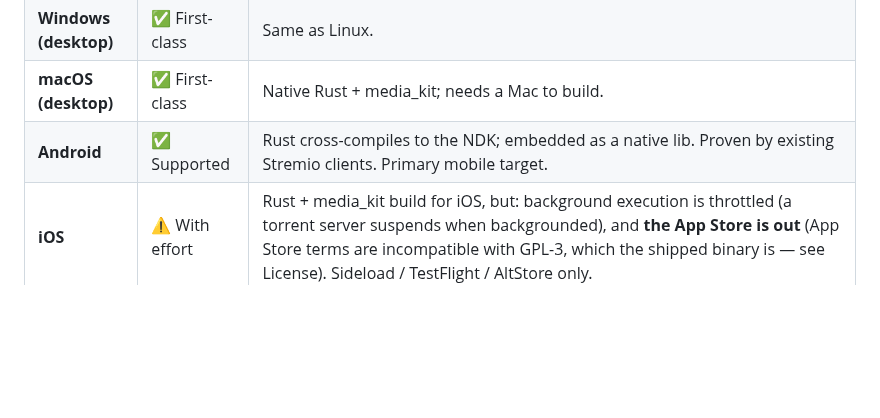
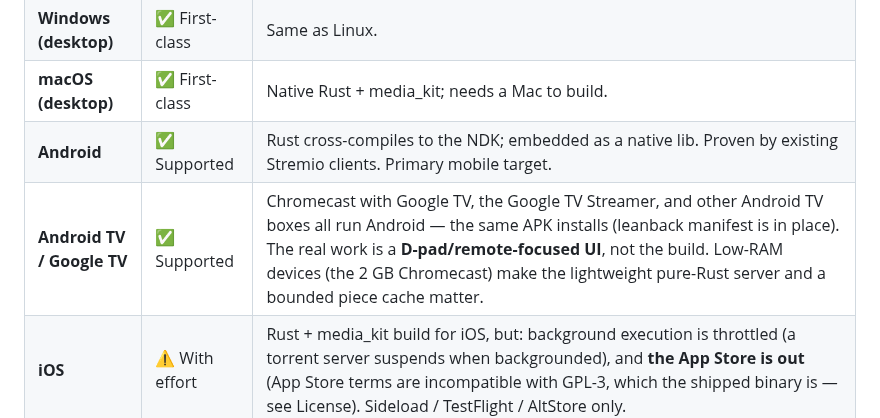
Before and after one commit to zond/xtremio, a Markdown page: README.md, the part around the change. GitHub-like rendering; blank space fills up the shorter version.

Commit message:
docs: add Android TV / Google TV to the platform matrix
Co-Authored-By: Claude Fable 5 <noreply@anthropic.com>

```diff
--- a/README.md
+++ b/README.md
@@ -45,6 +45,7 @@ sockets, a local HTTP server, disk cache, and libmpv. That decides everything.
 | **Windows (desktop)** | ✅ First-class | Same as Linux. |
 | **macOS (desktop)** | ✅ First-class | Native Rust + media_kit; needs a Mac to build. |
 | **Android** | ✅ Supported | Rust cross-compiles to the NDK; embedded as a native lib. Proven by existing Stremio clients. Primary mobile target. |
+| **Android TV / Google TV** | ✅ Supported | Chromecast with Google TV, the Google TV Streamer, and other Android TV boxes all run Android — the same APK installs (leanback manifest is in place). The real work is a **D-pad/remote-focused UI**, not the build. Low-RAM devices (the 2 GB Chromecast) make the lightweight pure-Rust server and a bounded piece cache matter. |
 | **iOS** | ⚠️ With effort | Rust + media_kit build for iOS, but: background execution is throttled (a torrent server suspends when backgrounded), and **the App Store is out** (App Store terms are incompatible with GPL-3, which the shipped binary is — see License). Sideload / TestFlight / AltStore only. |
 | **Web** | ❌ Not possible | A browser **cannot do BitTorrent** — no raw sockets (only HTTP/WebSocket/WebRTC), so the torrent swarm is unreachable, and there's no way to run a local server or libmpv. WebTorrent only reaches the tiny WebRTC-capable subset of peers. The only "web" that works is a *thin client talking to a separate streaming server* (the stremio-web model) — a different architecture, not this app. |
 
```
